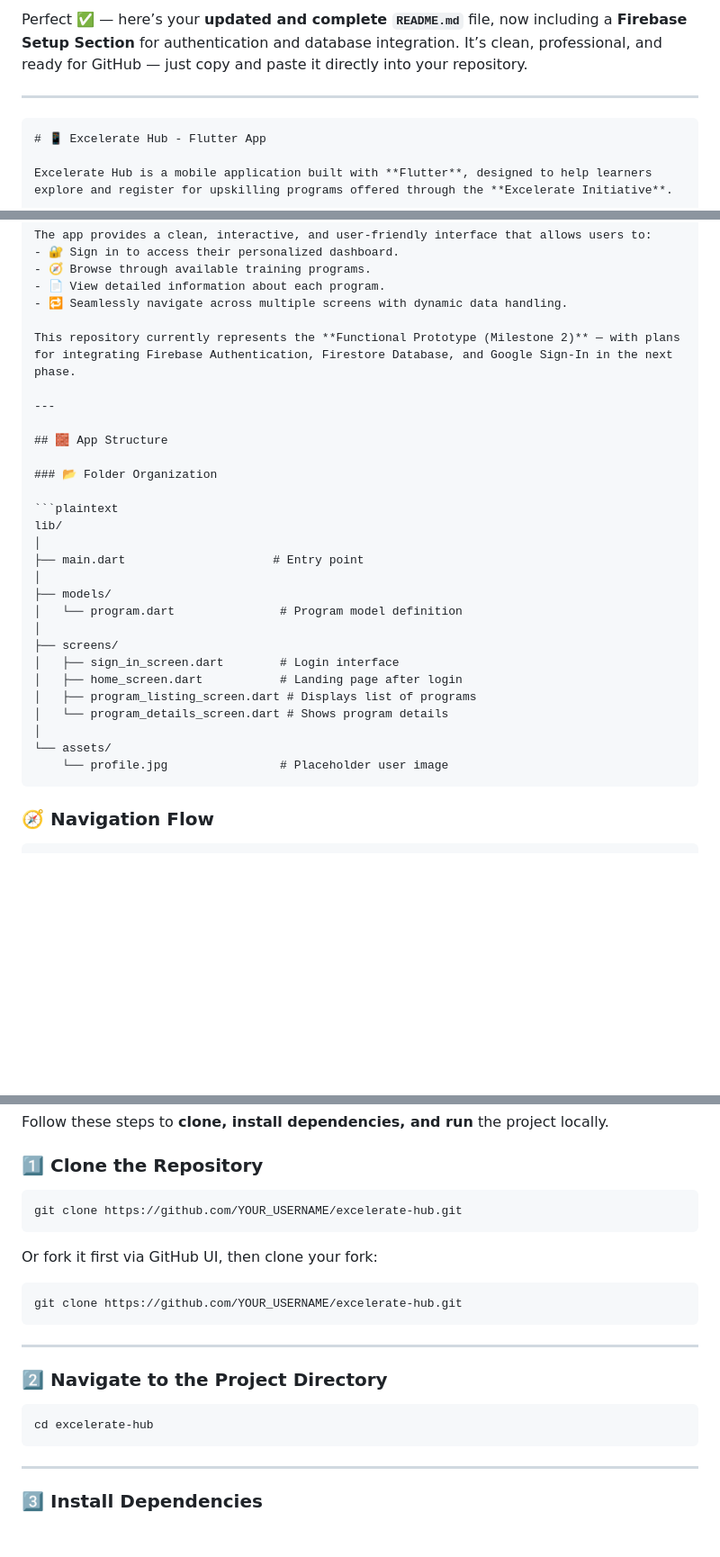
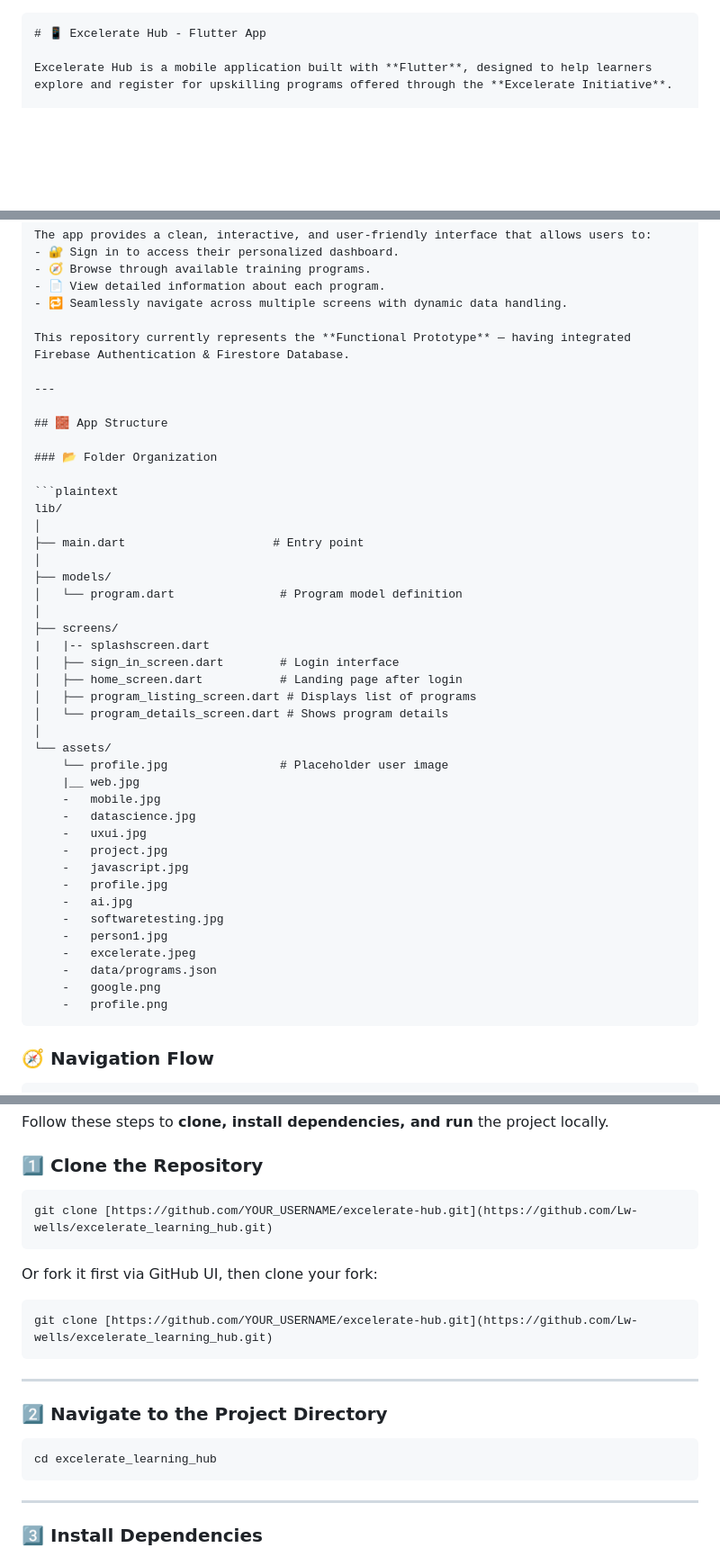
Before and after one commit to Lw-wells/excelerate_learning_hub, a Markdown page: README.md, 3 parts joined by grey strips. Shown at 90% size. GitHub-like rendering; blank space fills up the shorter version.

Commit message:
Revised README with new project details and images
Updated the README to reflect changes in the project name and Firebase setup. Added new images and modified instructions for cloning and setting up the project.

`````diff
--- a/README.md
+++ b/README.md
@@ -1,7 +1,4 @@
-Perfect ✅ — here’s your **updated and complete `README.md`** file, now including a **Firebase Setup Section** for authentication and database integration.
-It’s clean, professional, and ready for GitHub — just copy and paste it directly into your repository.
 
----
 
 ````markdown
 # 📱 Excelerate Hub - Flutter App
@@ -20,7 +17,7 @@ The app provides a clean, interactive, and user-friendly interface that allows u
 - 📄 View detailed information about each program.
 - 🔁 Seamlessly navigate across multiple screens with dynamic data handling.
 
-This repository currently represents the **Functional Prototype (Milestone 2)** — with plans for integrating Firebase Authentication, Firestore Database, and Google Sign-In in the next phase.
+This repository currently represents the **Functional Prototype** — having integrated Firebase Authentication & Firestore Database.
 
 ---
 
@@ -37,6 +34,7 @@ lib/
 │   └── program.dart               # Program model definition
 │
 ├── screens/
+|   |-- splashscreen.dart
 │   ├── sign_in_screen.dart        # Login interface
 │   ├── home_screen.dart           # Landing page after login
 │   ├── program_listing_screen.dart # Displays list of programs
@@ -44,6 +42,20 @@ lib/
 │
 └── assets/
     └── profile.jpg                # Placeholder user image
+    |__ web.jpg
+    -   mobile.jpg
+    -   datascience.jpg
+    -   uxui.jpg
+    -   project.jpg
+    -   javascript.jpg
+    -   profile.jpg
+    -   ai.jpg
+    -   softwaretesting.jpg
+    -   person1.jpg
+    -   excelerate.jpeg
+    -   data/programs.json
+    -   google.png
+    -   profile.png
 ````
 
 ### 🧭 Navigation Flow
@@ -73,13 +85,13 @@ Follow these steps to **clone, install dependencies, and run** the project local
 ### 1️⃣ Clone the Repository
 
 ```bash
-git clone https://github.com/YOUR_USERNAME/excelerate-hub.git
+git clone [https://github.com/YOUR_USERNAME/excelerate-hub.git](https://github.com/Lw-wells/excelerate_learning_hub.git)
 ```
 
 Or fork it first via GitHub UI, then clone your fork:
 
 ```bash
-git clone https://github.com/YOUR_USERNAME/excelerate-hub.git
+git clone [https://github.com/YOUR_USERNAME/excelerate-hub.git](https://github.com/Lw-wells/excelerate_learning_hub.git)
 ```
 
 ---
@@ -87,7 +99,7 @@ git clone https://github.com/YOUR_USERNAME/excelerate-hub.git
 ### 2️⃣ Navigate to the Project Directory
 
 ```bash
-cd excelerate-hub
+cd excelerate_learning_hub
 ```
 
 ---
`````
Also changed, not shown: other parts of README.md (+13 -12 lines).
